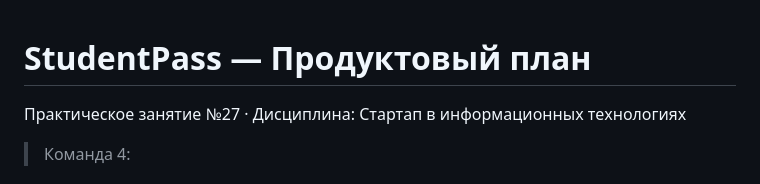
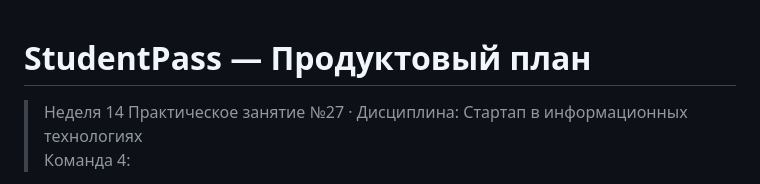
Before and after one commit to WerteiSiz/startup, a Markdown page: 14-week/README.md, the part around the change. GitHub-like rendering.

Commit message:
Организация папок

```diff
--- a/14-week/README.md
+++ b/14-week/README.md
@@ -1,5 +1,5 @@
 # StudentPass — Продуктовый план
->
+> Неделя 14
  Практическое занятие №27 · Дисциплина: Стартап в информационных технологиях
 > Команда 4:
 
```
